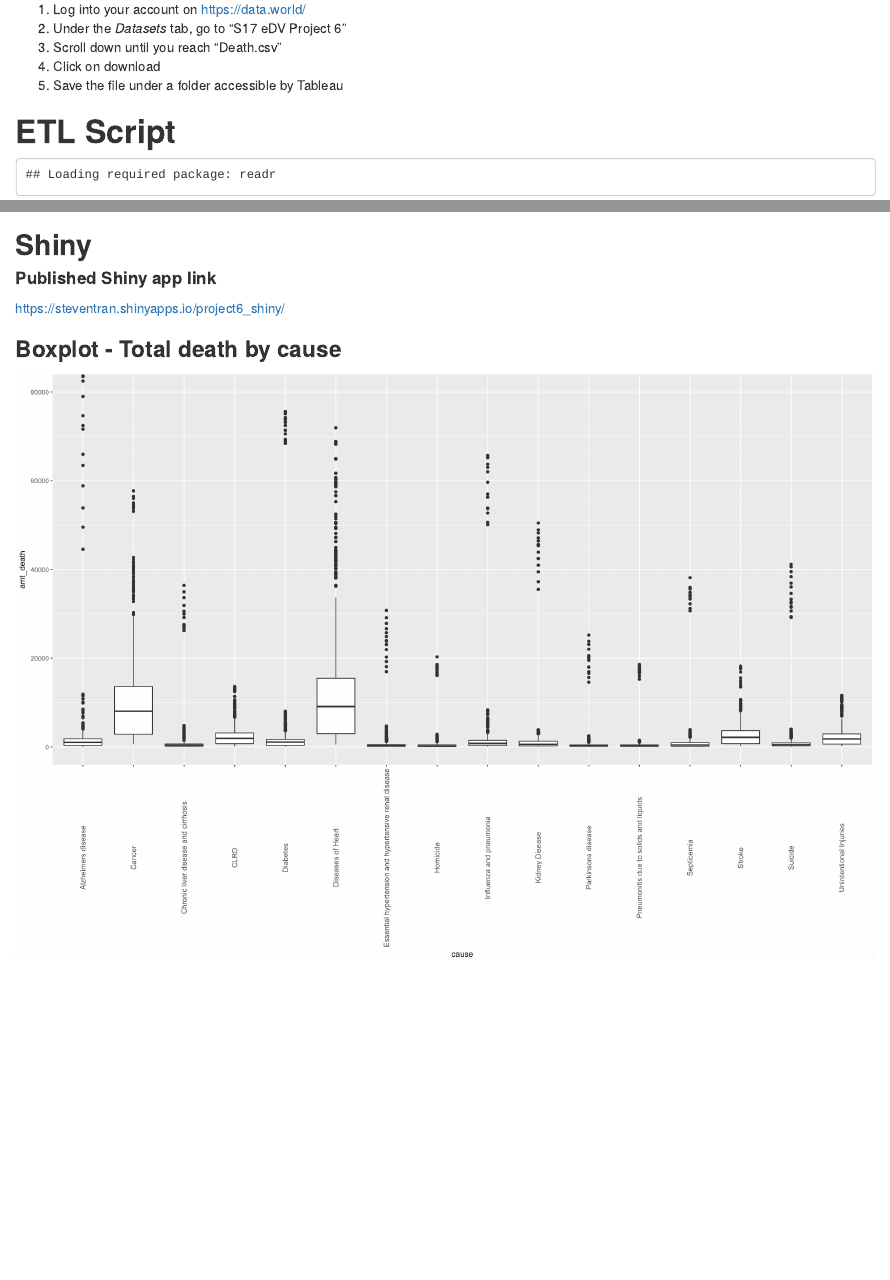
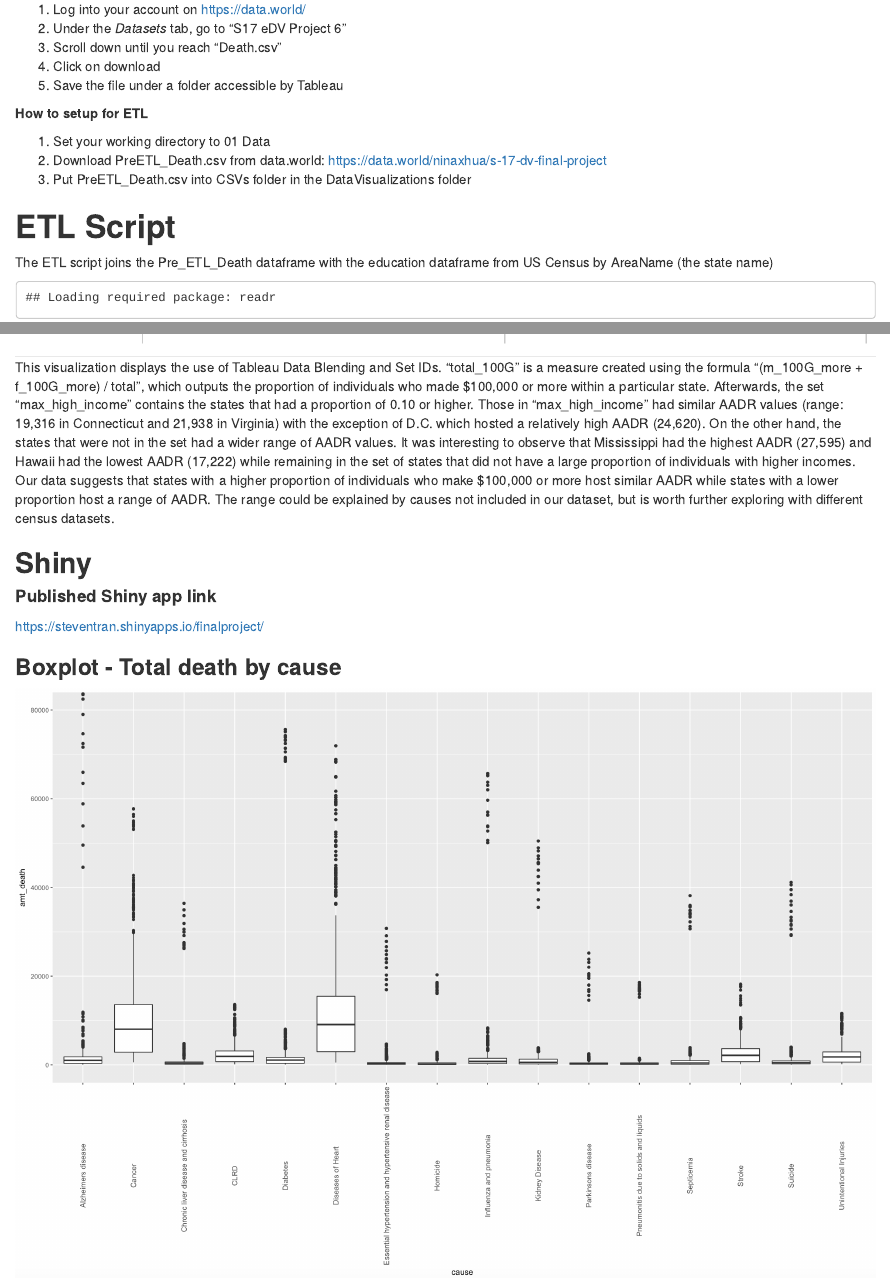
Before and after one commit to CannataUTDV/s17dvfinalproject-hua-tran-sharath-wang, an R Markdown document (00 Doc/FinalProject_Notebook.Rmd): the page in a window 1100 px wide, from 1430 px down, and a second part further down, joined at a grey line. Rendered offline with R 4.5, knitr and Pandoc, with nearby package versions; some code elsewhere in the file could not run offline.

Commit message:
Shiny Publish

````diff
--- a/00 Doc/FinalProject_Notebook.Rmd
+++ b/00 Doc/FinalProject_Notebook.Rmd
@@ -26,7 +26,14 @@ This notebook documents the education attainment levels and age-adjusted death r
 4. Click on download
 5. Save the file under a folder accessible by Tableau
 
+**How to setup for ETL**
+
+1. Set your working directory to 01 Data
+2. Download PreETL_Death.csv from data.world: https://data.world/ninaxhua/s-17-dv-final-project
+3. Put PreETL_Death.csv into CSVs folder in the DataVisualizations folder
+
 # **ETL Script**
+The ETL script joins the Pre_ETL_Death dataframe with the education dataframe from US Census by AreaName (the state name)
 ``` {r echo=FALSE}
 source("../01 Data/ETL_Script.R")
 ```
@@ -90,10 +97,11 @@ US map of states filled by Bachelor's degree attainment (top) and AADR (bottom).
 ### **Blending - AADR and High Income**
 ![](../03 Visualizations/NH_Blending_In.png)
 ![](../03 Visualizations/NH_Blending_Out.png)
+This visualization displays the use of Tableau Data Blending and Set IDs. “total_100G" is a measure created using the formula “(m_100G_more + f_100G_more) / total”, which outputs the proportion of individuals who made $100,000 or more within a particular state. Afterwards, the set “max_high_income” contains the states that had a proportion of 0.10 or higher. Those in “max_high_income” had similar AADR values (range: 19,316 in Connecticut and 21,938 in Virginia) with the exception of D.C. which hosted a relatively high AADR (24,620). On the other hand, the states that were not in the set had a wider range of AADR values. It was interesting to observe that Mississippi had the highest AADR (27,595) and Hawaii had the lowest AADR (17,222) while remaining in the set of states that did not have a large proportion of individuals with higher incomes. Our data suggests that states with a higher proportion of individuals who make $100,000 or more host similar AADR while states with a lower proportion host a range of AADR. The range could be explained by causes not included in our dataset, but is worth further exploring with different census datasets.
 
 ## **Shiny**
 #### **Published Shiny app link**
-https://steventran.shinyapps.io/project6_shiny/
+https://steventran.shinyapps.io/finalproject/
 
 ### **Boxplot - Total death by cause**
 ![](../03 Visualizations/sBoxplot - AmtDeath.PNG)
````
Also changed, not shown: 01 Data/ETL_Script.R (+1 -1 lines), 02 Shiny/server.R (+8 -0 lines), 02 Shiny/ui.R (+1 -0 lines), 02 Shiny/README.md (added), 00 Doc/FinalProject_Notebook.Rmd (2 more changed lines), 5 other files.
